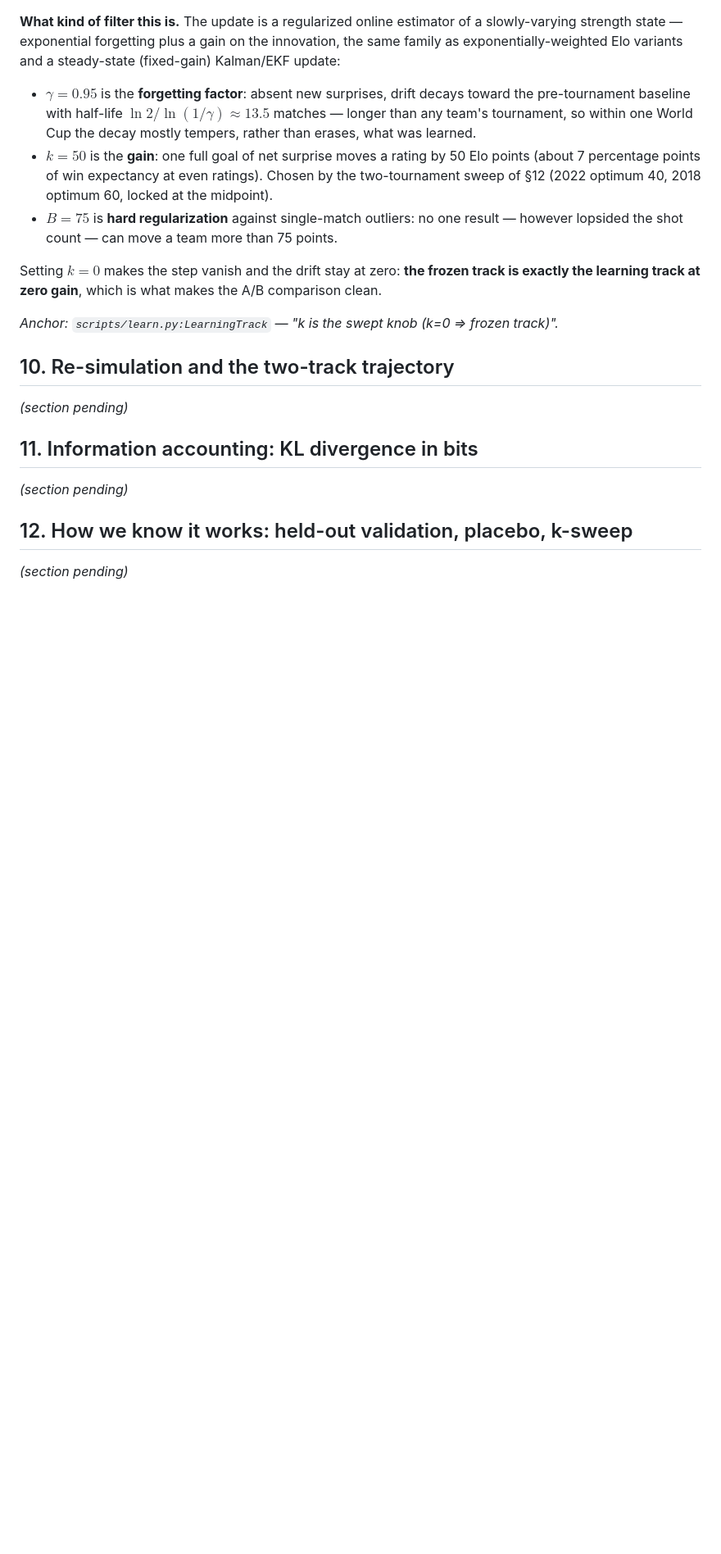
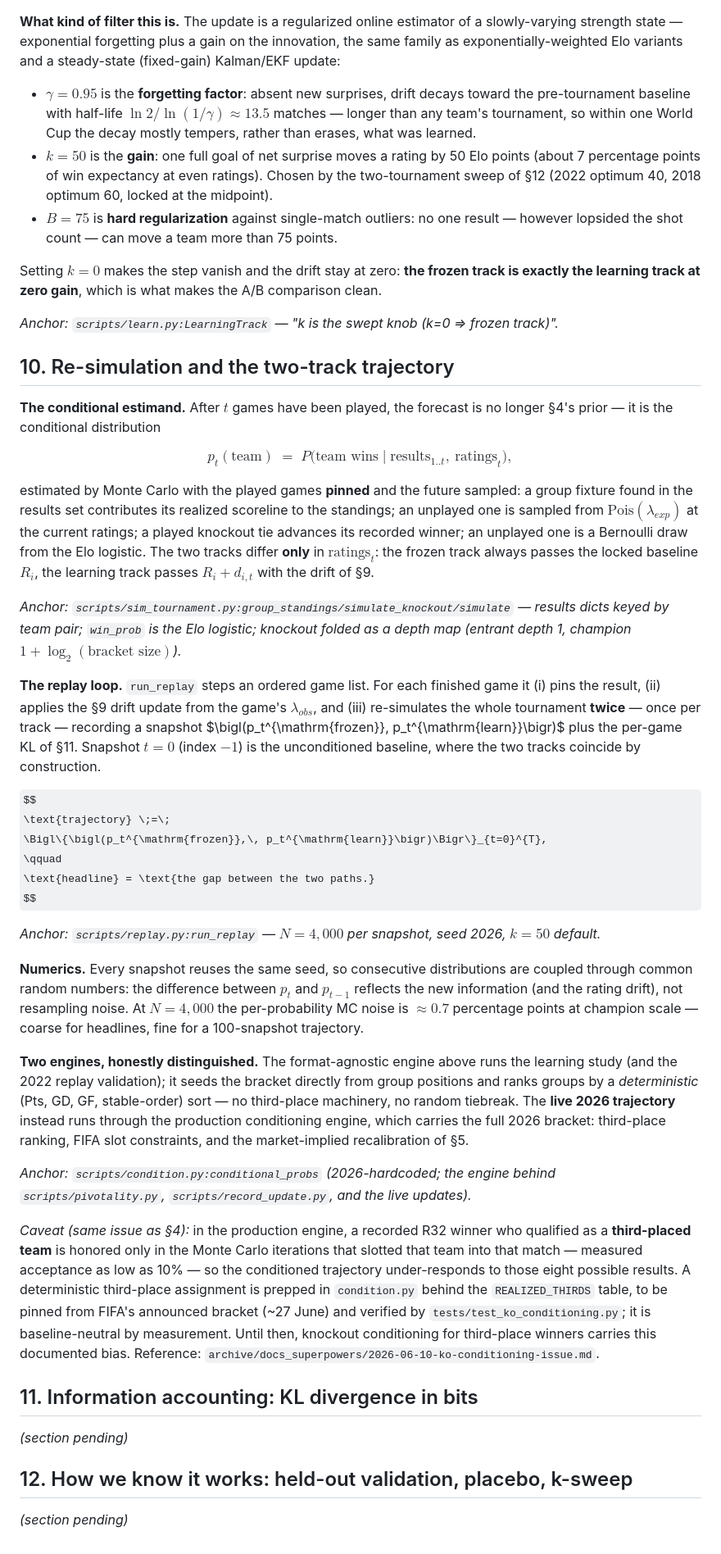
Before and after one commit to avraltod/worldcup-prophet, a Markdown page: TECHNICAL_NOTES.md, the part around the change. Shown at 82% size. Rendered like a GitHub page; some formulas as TeX source; blank space fills up the shorter version.

Commit message:
TECHNICAL_NOTES §10: conditional re-simulation, two-track trajectory

```diff
--- a/TECHNICAL_NOTES.md
+++ b/TECHNICAL_NOTES.md
@@ -803,7 +803,70 @@ track)".*
 
 ## 10. Re-simulation and the two-track trajectory
 
-*(section pending)*
+**The conditional estimand.** After $t$ games have been played, the forecast is no
+longer §4's prior — it is the conditional distribution
+
+$$
+p_t(\text{team}) \;=\; P\bigl(\text{team wins} \;\big|\;
+\mathrm{results}_{1..t},\ \text{ratings}_t\bigr),
+$$
+
+estimated by Monte Carlo with the played games **pinned** and the future sampled:
+a group fixture found in the results set contributes its realized scoreline to the
+standings; an unplayed one is sampled from $\mathrm{Pois}(\lambda_{exp})$ at the
+current ratings; a played knockout tie advances its recorded winner; an unplayed
+one is a Bernoulli draw from the Elo logistic. The two tracks differ **only** in
+$\text{ratings}_t$: the frozen track always passes the locked baseline $R_i$, the
+learning track passes $R_i + d_{i,t}$ with the drift of §9.
+
+*Anchor: `scripts/sim_tournament.py:group_standings/simulate_knockout/simulate` —
+results dicts keyed by team pair; `win_prob` is the Elo logistic; knockout folded
+as a depth map (entrant depth 1, champion $1 + \log_2(\text{bracket size})$).*
+
+**The replay loop.** `run_replay` steps an ordered game list. For each finished game
+it (i) pins the result, (ii) applies the §9 drift update from the game's
+$\lambda_{obs}$, and (iii) re-simulates the whole tournament **twice** — once per
+track — recording a snapshot $\bigl(p_t^{\mathrm{frozen}},
+p_t^{\mathrm{learn}}\bigr)$ plus the per-game KL of §11. Snapshot $t = 0$
+(index $-1$) is the unconditioned baseline, where the two tracks coincide by
+construction.
+
+$$
+\text{trajectory} \;=\;
+\Bigl\{\bigl(p_t^{\mathrm{frozen}},\, p_t^{\mathrm{learn}}\bigr)\Bigr\}_{t=0}^{T},
+\qquad
+\text{headline} = \text{the gap between the two paths.}
+$$
+
+*Anchor: `scripts/replay.py:run_replay` — $N = 4{,}000$ per snapshot, seed 2026,
+$k = 50$ default.*
+
+**Numerics.** Every snapshot reuses the same seed, so consecutive distributions are
+coupled through common random numbers: the difference between $p_t$ and $p_{t-1}$
+reflects the new information (and the rating drift), not resampling noise. At
+$N = 4{,}000$ the per-probability MC noise is $\approx 0.7$ percentage points at
+champion scale — coarse for headlines, fine for a 100-snapshot trajectory.
+
+**Two engines, honestly distinguished.** The format-agnostic engine above runs the
+learning study (and the 2022 replay validation); it seeds the bracket directly from
+group positions and ranks groups by a *deterministic* (Pts, GD, GF, stable-order)
+sort — no third-place machinery, no random tiebreak. The **live 2026 trajectory**
+instead runs through the production conditioning engine, which carries the full
+2026 bracket: third-place ranking, FIFA slot constraints, and the market-implied
+recalibration of §5.
+
+*Anchor: `scripts/condition.py:conditional_probs` (2026-hardcoded; the engine
+behind `scripts/pivotality.py`, `scripts/record_update.py`, and the live updates).*
+
+*Caveat (same issue as §4):* in the production engine, a recorded R32 winner who
+qualified as a **third-placed team** is honored only in the Monte Carlo iterations
+that slotted that team into that match — measured acceptance as low as 10% — so
+the conditioned trajectory under-responds to those eight possible results. A
+deterministic third-place assignment is prepped in `condition.py` behind the
+`REALIZED_THIRDS` table, to be pinned from FIFA's announced bracket (~27 June) and
+verified by `tests/test_ko_conditioning.py`; it is baseline-neutral by measurement.
+Until then, knockout conditioning for third-place winners carries this documented
+bias. Reference: `archive/docs_superpowers/2026-06-10-ko-conditioning-issue.md`.
 
 ## 11. Information accounting: KL divergence in bits
 
```
